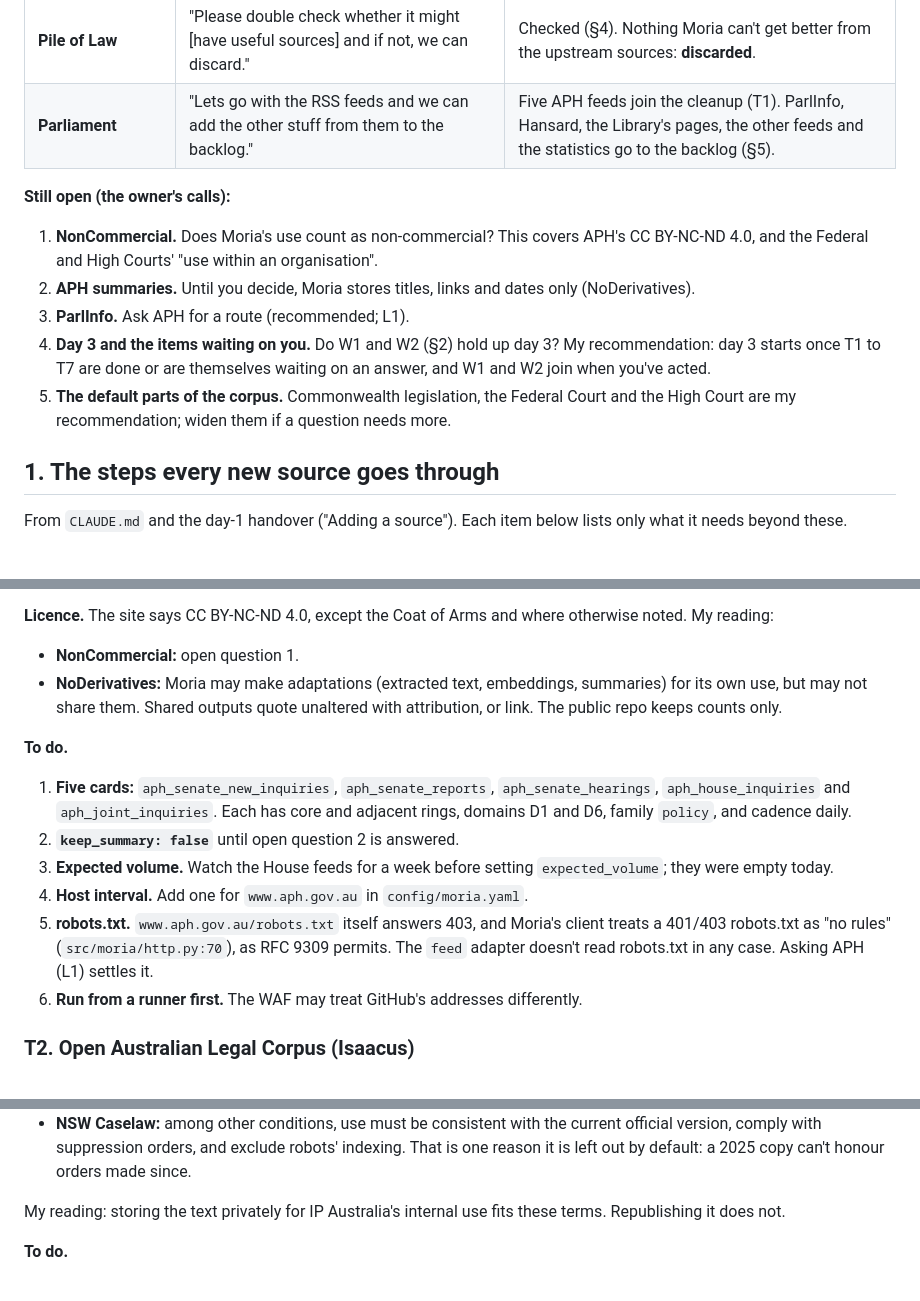
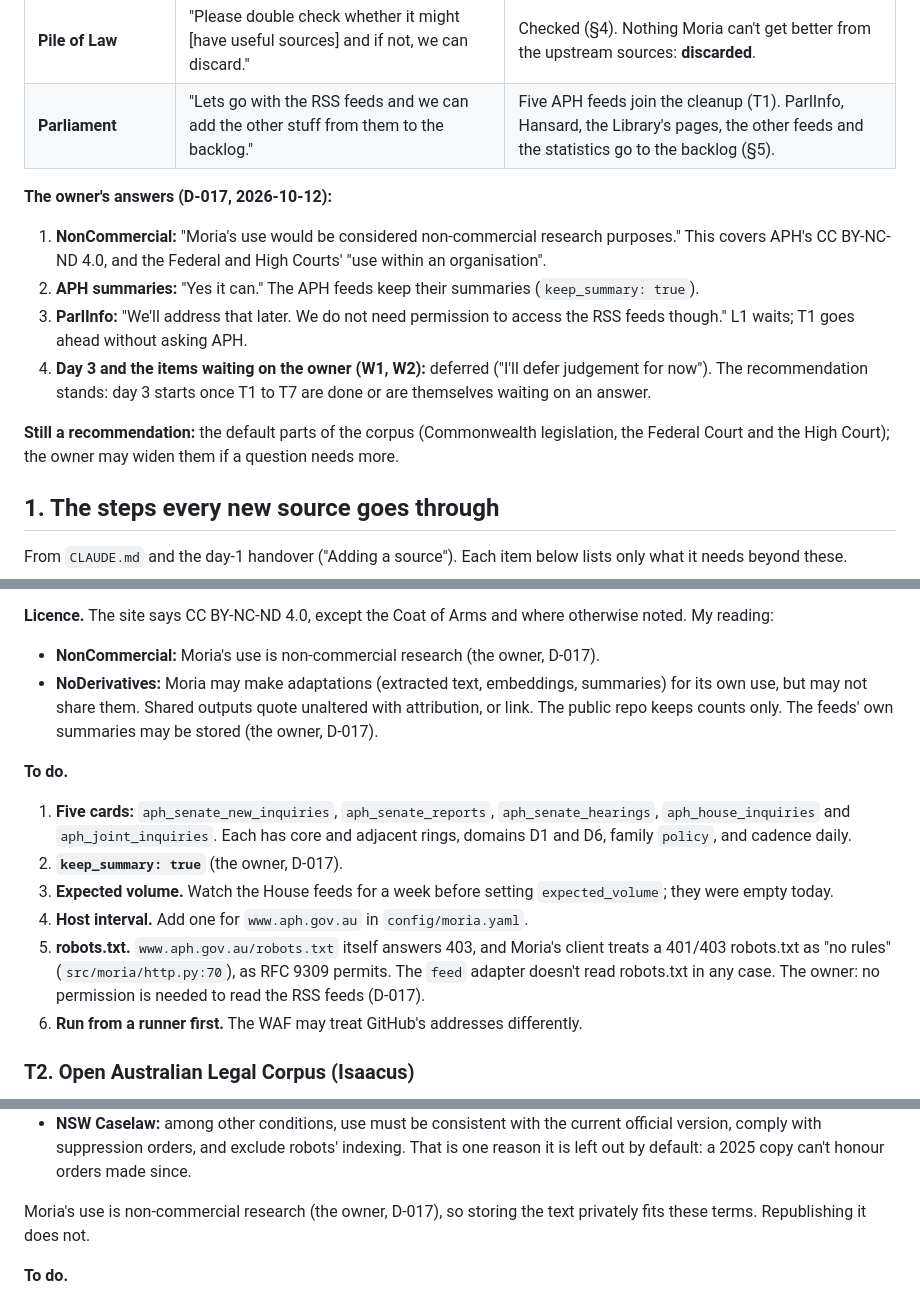
Before and after one commit to Thomas-Amann-IPAustralia/Moria, a Markdown page: docs/sources-backlog.md, 3 parts joined by grey strips. GitHub-like rendering.

Commit message:
Record D-017: the owner's answers on non-commercial use, APH summaries and ParlInfo
Moria's use is non-commercial research; the APH feeds keep their summaries;
the feeds need no permission, and the ParlInfo route waits; whether the
owner's pending items hold up day 3 is deferred.

Co-Authored-By: Claude Opus 5.5 <noreply@anthropic.com>
Claude-Session: https://claude.ai/code/session_01MBTKnb9nGZGPbPjTXHhXHu

```diff
--- a/docs/sources-backlog.md
+++ b/docs/sources-backlog.md
@@ -13,15 +13,17 @@ Claude's, not legal advice.*
 | **Pile of Law** | "Please double check whether it might [have useful sources] and if not, we can discard." | Checked (§4). Nothing Moria can't get better from the upstream sources: **discarded**. |
 | **Parliament** | "Lets go with the RSS feeds and we can add the other stuff from them to the backlog." | Five APH feeds join the cleanup (T1). ParlInfo, Hansard, the Library's pages, the other feeds and the statistics go to the backlog (§5). |
 
-**Still open (the owner's calls):**
-1. **NonCommercial.** Does Moria's use count as non-commercial? This covers APH's CC BY-NC-ND 4.0, and the Federal
-   and High Courts' "use within an organisation".
-2. **APH summaries.** Until you decide, Moria stores titles, links and dates only (NoDerivatives).
-3. **ParlInfo.** Ask APH for a route (recommended; L1).
-4. **Day 3 and the items waiting on you.** Do W1 and W2 (§2) hold up day 3? My recommendation: day 3 starts once T1
-   to T7 are done or are themselves waiting on an answer, and W1 and W2 join when you've acted.
-5. **The default parts of the corpus.** Commonwealth legislation, the Federal Court and the High Court are my
-   recommendation; widen them if a question needs more.
+**The owner's answers (D-017, 2026-10-12):**
+1. **NonCommercial:** "Moria's use would be considered non-commercial research purposes." This covers APH's
+   CC BY-NC-ND 4.0, and the Federal and High Courts' "use within an organisation".
+2. **APH summaries:** "Yes it can." The APH feeds keep their summaries (`keep_summary: true`).
+3. **ParlInfo:** "We'll address that later. We do not need permission to access the RSS feeds though." L1 waits; T1
+   goes ahead without asking APH.
+4. **Day 3 and the items waiting on the owner (W1, W2):** deferred ("I'll defer judgement for now"). The
+   recommendation stands: day 3 starts once T1 to T7 are done or are themselves waiting on an answer.
+
+**Still a recommendation:** the default parts of the corpus (Commonwealth legislation, the Federal Court and the High
+Court); the owner may widen them if a question needs more.
 
 ## 1. The steps every new source goes through
 
@@ -82,19 +84,20 @@ storage.
 - Hearings include Estimates, where IP Australia appears with its portfolio.
 
 **Licence.** The site says CC BY-NC-ND 4.0, except the Coat of Arms and where otherwise noted. My reading:
-- **NonCommercial:** open question 1.
+- **NonCommercial:** Moria's use is non-commercial research (the owner, D-017).
 - **NoDerivatives:** Moria may make adaptations (extracted text, embeddings, summaries) for its own use, but may not
-  share them. Shared outputs quote unaltered with attribution, or link. The public repo keeps counts only.
+  share them. Shared outputs quote unaltered with attribution, or link. The public repo keeps counts only. The feeds'
+  own summaries may be stored (the owner, D-017).
 
 **To do.**
 1. **Five cards:** `aph_senate_new_inquiries`, `aph_senate_reports`, `aph_senate_hearings`, `aph_house_inquiries`
    and `aph_joint_inquiries`. Each has core and adjacent rings, domains D1 and D6, family `policy`, and cadence daily.
-2. **`keep_summary: false`** until open question 2 is answered.
+2. **`keep_summary: true`** (the owner, D-017).
 3. **Expected volume.** Watch the House feeds for a week before setting `expected_volume`; they were empty today.
 4. **Host interval.** Add one for `www.aph.gov.au` in `config/moria.yaml`.
 5. **robots.txt.** `www.aph.gov.au/robots.txt` itself answers 403, and Moria's client treats a 401/403 robots.txt as
    "no rules" (`src/moria/http.py:70`), as RFC 9309 permits. The `feed` adapter doesn't read robots.txt in any case.
-   Asking APH (L1) settles it.
+   The owner: no permission is needed to read the RSS feeds (D-017).
 6. **Run from a runner first.** The WAF may treat GitHub's addresses differently.
 
 ### T2. Open Australian Legal Corpus (Isaacus)
@@ -128,7 +131,8 @@ for `legislation_frl`, which collects only from day 1 forward.
   suppression orders, and exclude robots' indexing. That is one reason it is left out by default: a 2025 copy can't
   honour orders made since.
 
-My reading: storing the text privately for IP Australia's internal use fits these terms. Republishing it does not.
+Moria's use is non-commercial research (the owner, D-017), so storing the text privately fits these terms.
+Republishing it does not.
 
 **To do.**
 1. **A new adapter, `hf_corpus`:**
```
Also changed, not shown: other parts of docs/sources-backlog.md (+2 -1 lines), docs/decisions.md (+20 -0 lines), docs/handover-day2.md (+1 -1 lines).
